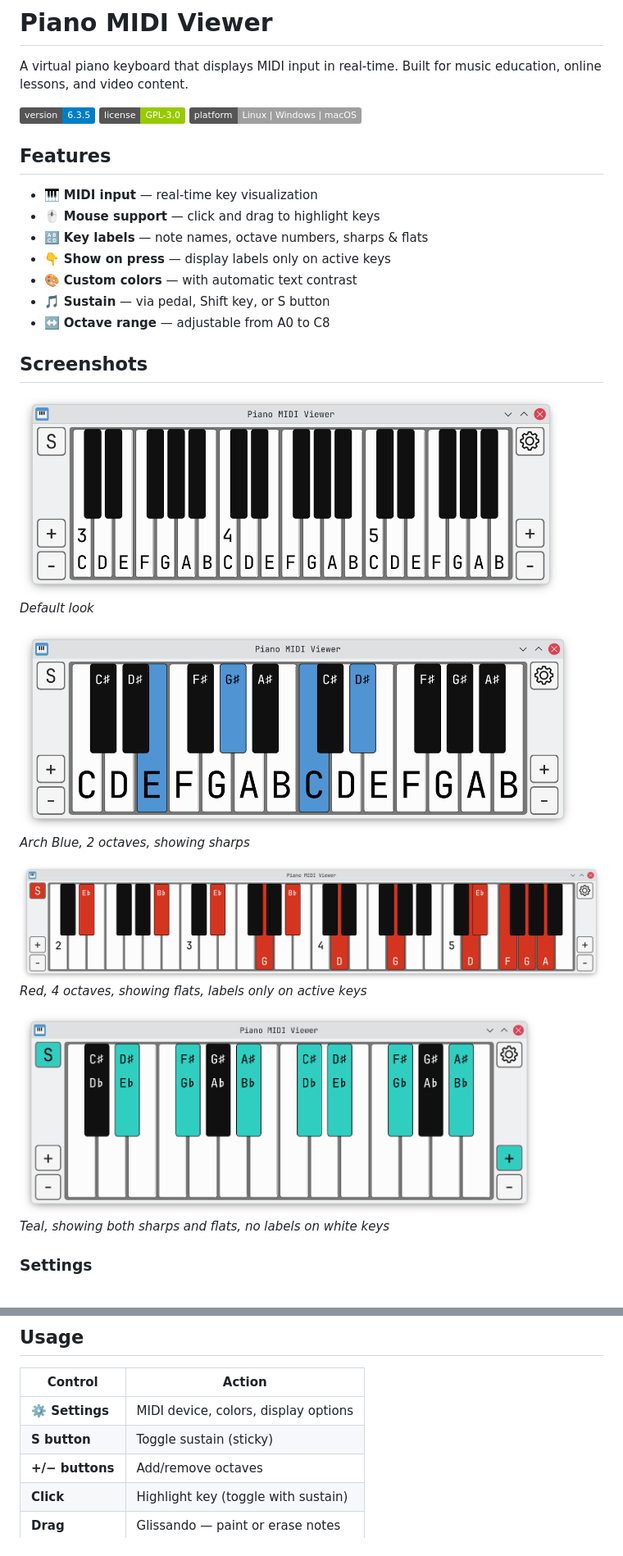
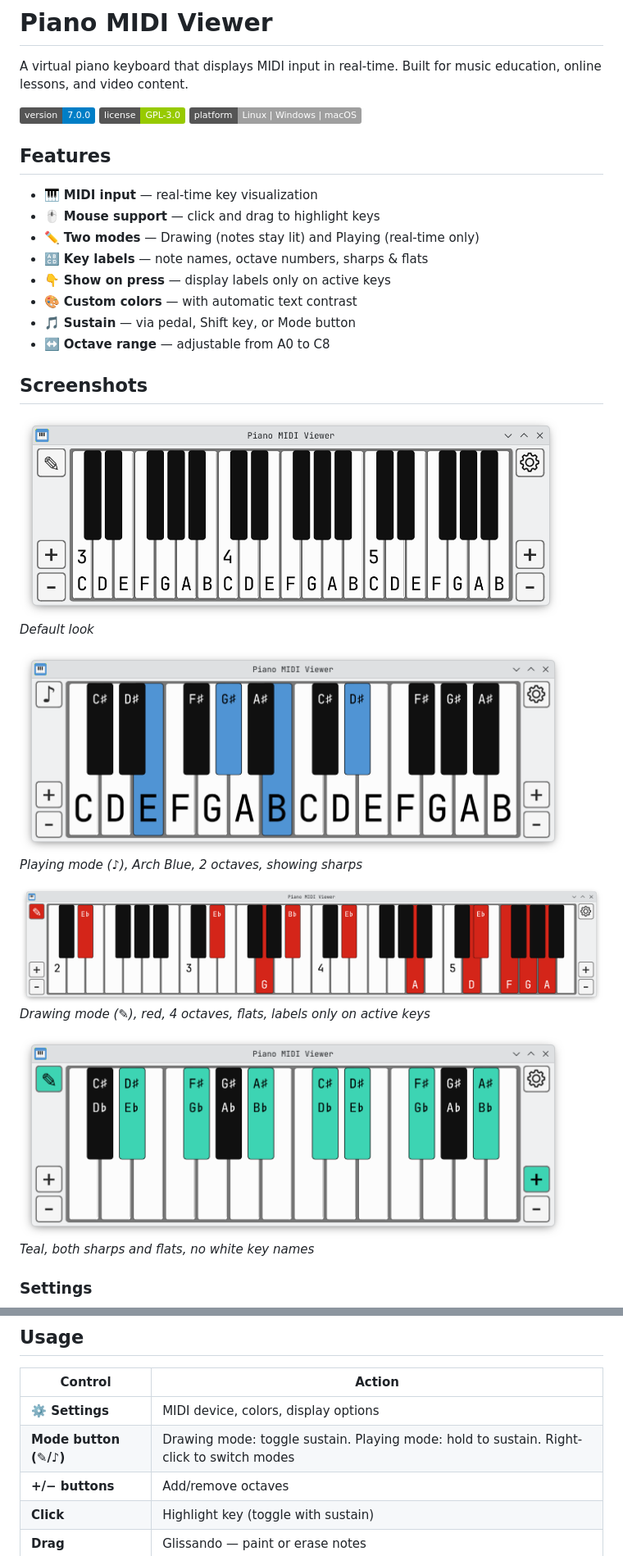
Before and after one commit to skoomabwoy/piano-midi-viewer-builds, a Markdown page: README.md, 2 parts joined by grey strips. Shown at 82% size. GitHub-like rendering; pictures changed too: screenshots/default-interface.png, screenshots/sustained-blue-2-octaves.png, screenshots/sustained-red-4-octaves.png; badges without logos.

```diff
--- a/README.md
+++ b/README.md
@@ -2,7 +2,7 @@
 
 A virtual piano keyboard that displays MIDI input in real-time. Built for music education, online lessons, and video content.
 
-![Version](https://img.shields.io/badge/version-6.3.5-blue)
+![Version](https://img.shields.io/badge/version-7.0.0-blue)
 ![License](https://img.shields.io/badge/license-GPL--3.0-green)
 ![Platform](https://img.shields.io/badge/platform-Linux%20%7C%20Windows%20%7C%20macOS-lightgrey)
 
@@ -10,10 +10,11 @@ A virtual piano keyboard that displays MIDI input in real-time. Built for music
 
 - 🎹 **MIDI input** — real-time key visualization
 - 🖱️ **Mouse support** — click and drag to highlight keys
+- ✏️ **Two modes** — Drawing (notes stay lit) and Playing (real-time only)
 - 🔠 **Key labels** — note names, octave numbers, sharps & flats
 - 👇 **Show on press** — display labels only on active keys
 - 🎨 **Custom colors** — with automatic text contrast
-- 🎵 **Sustain** — via pedal, Shift key, or S button
+- 🎵 **Sustain** — via pedal, Shift key, or Mode button
 - ↔️ **Octave range** — adjustable from A0 to C8
 
 ## Screenshots
@@ -24,15 +25,15 @@ A virtual piano keyboard that displays MIDI input in real-time. Built for music
 
 <img src="screenshots/sustained-blue-2-octaves.png" height="250">
 
-*Arch Blue, 2 octaves, showing sharps*
+*Playing mode (♪), Arch Blue, 2 octaves, showing sharps*
 
 <img src="screenshots/sustained-red-4-octaves.png" height="200">
 
-*Red, 4 octaves, showing flats, labels only on active keys*
+*Drawing mode (✎), red, 4 octaves, flats, labels only on active keys*
 
 <img src="screenshots/sustained-teal.png" height="250">
 
-*Teal, showing both sharps and flats, no labels on white keys*
+*Teal, both sharps and flats, no white key names*
 
 ### Settings
 
@@ -94,7 +95,7 @@ python piano_viewer.py
 | Control | Action |
 |---------|--------|
 | **⚙️ Settings** | MIDI device, colors, display options |
-| **S button** | Toggle sustain (sticky) |
+| **Mode button (✎/♪)** | Drawing mode: toggle sustain. Playing mode: hold to sustain. Right-click to switch modes |
 | **+/− buttons** | Add/remove octaves |
 | **Click** | Highlight key (toggle with sustain) |
 | **Drag** | Glissando — paint or erase notes |
```
Also changed, not shown: other parts of README.md (+2 -1 lines), CLAUDE.md (+57 -13 lines), screenshots/settings.png, 1 other file.
